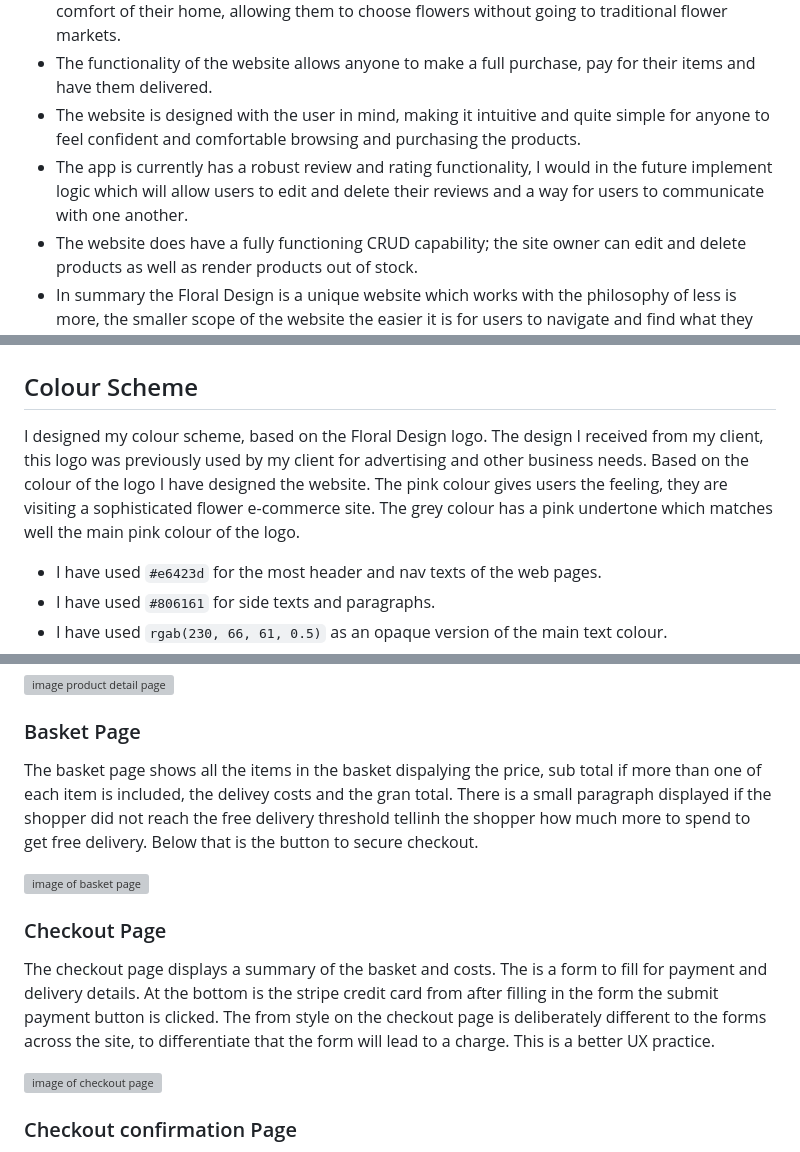
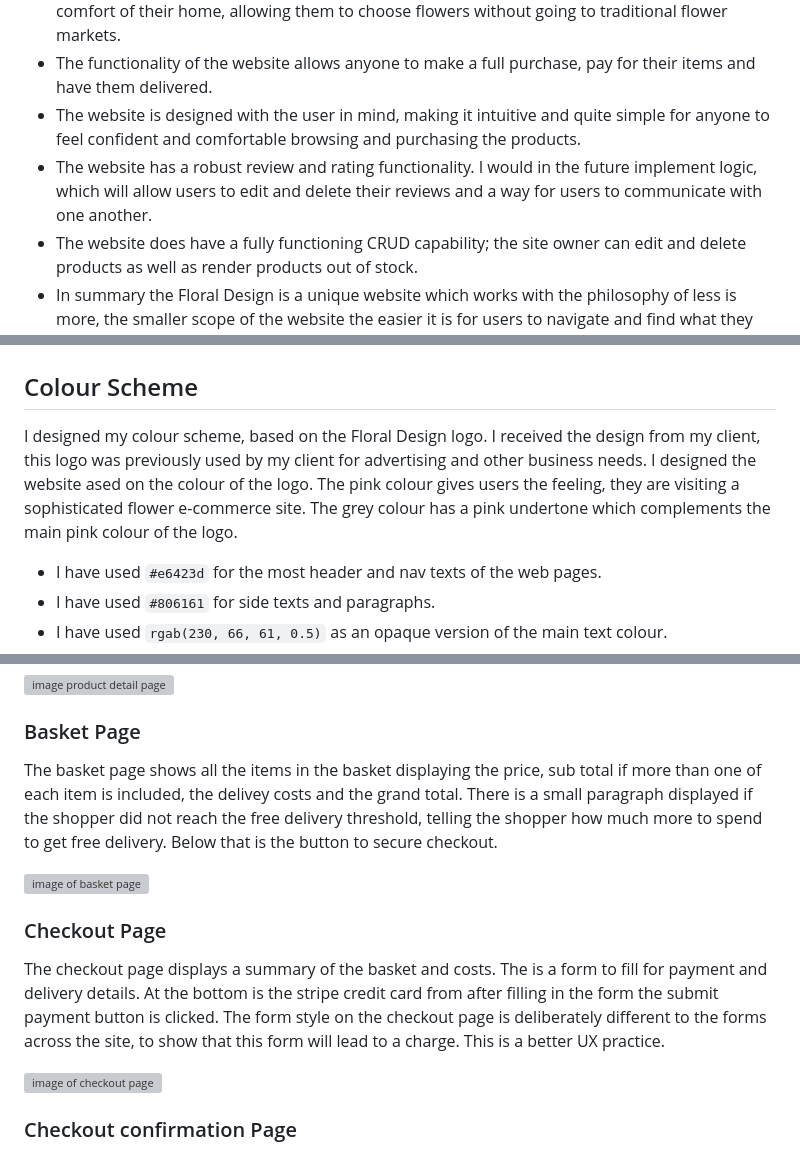
Before and after one commit to e-h-dev/floral_design, a Markdown page: README.md, 3 parts joined by grey strips. Drawn GitHub-style; grey boxes are pictures that could not be loaded.

Commit message:
Fix error

```diff
--- a/README.md
+++ b/README.md
@@ -42,7 +41,7 @@
 * A clean website which is pleasing to the eye will attract customers to browse for flowers from the comfort of their home, allowing them to choose flowers without going to traditional flower markets.
 * The functionality of the website allows anyone to make a full purchase, pay for their items and have them delivered.
 * The website is designed with the user in mind, making it intuitive and quite simple for anyone to feel confident and comfortable browsing and purchasing the products.
-* The app is currently has a robust review and rating functionality, I would in the future implement logic which will allow users to edit and delete their reviews and a way for users to communicate with one another.
+* The website has a robust review and rating functionality. I would in the future implement logic, which will allow users to edit and delete their reviews and a way for users to communicate with one another.
 * The website does have a fully functioning CRUD capability; the site owner can edit and delete products as well as render products out of stock.
 * In summary the Floral Design is a unique website which works with the philosophy of less is more, the smaller scope of the website the easier it is for users to navigate and find what they are looking for.
 
@@ -100,7 +99,7 @@ The sites primary audience will be for customers who want to find a range of flo
 
 ## Colour Scheme
 
-I designed my colour scheme, based on the Floral Design logo. The design I received from my client, this logo was previously used by my client for advertising and other business needs. Based on the colour of the logo I have designed the website. The pink colour gives users the feeling, they are visiting a sophisticated flower e-commerce site. The grey colour has a pink undertone which matches well the main pink colour of the logo.
+I designed my colour scheme, based on the Floral Design logo. I received the design from my client, this logo was previously used by my client for advertising and other business needs. I designed the website ased on the colour of the logo. The pink colour gives users the feeling, they are visiting a sophisticated flower e-commerce site. The grey colour has a pink undertone which complements the main pink colour of the logo.
 
 - I have used `#e6423d` for the most header and nav texts of the web pages.
 - I have used `#806161` for side texts and paragraphs.
@@ -277,14 +276,14 @@ The Reviews are displayed in a clear manner below and there is a review button a
 
 ### Basket Page
 
-The basket page shows all the items in the basket dispalying the price, sub total if more than one of each item is included, the delivey costs and the gran total. There is a small paragraph displayed if the shopper did not reach the free delivery threshold tellinh the shopper how much more to spend to get free delivery.
+The basket page shows all the items in the basket displaying the price, sub total if more than one of each item is included, the delivey costs and the grand total. There is a small paragraph displayed if the shopper did not reach the free delivery threshold, telling the shopper how much more to spend to get free delivery.
 Below that is the button to secure checkout.
 
 ![image of basket page](assets/readme-images/page-images/basket-page.png)
 
 ### Checkout Page
 
-The checkout page displays a summary of the basket and costs. The is a form to fill for payment and delivery details. At the bottom is the stripe credit card from after filling in the form the submit payment button is clicked. The from style on the checkout page is deliberately different to the forms across the site, to differentiate that the form will lead to a charge. This is a better UX practice.
+The checkout page displays a summary of the basket and costs. The is a form to fill for payment and delivery details. At the bottom is the stripe credit card from after filling in the form the submit payment button is clicked. The form style on the checkout page is deliberately different to the forms across the site, to show that this form will lead to a charge. This is a better UX practice.
 
 ![image of checkout page](assets/readme-images/page-images/checkout-page.png)
 
```
Also changed, not shown: other parts of README.md (+3 -4 lines).
